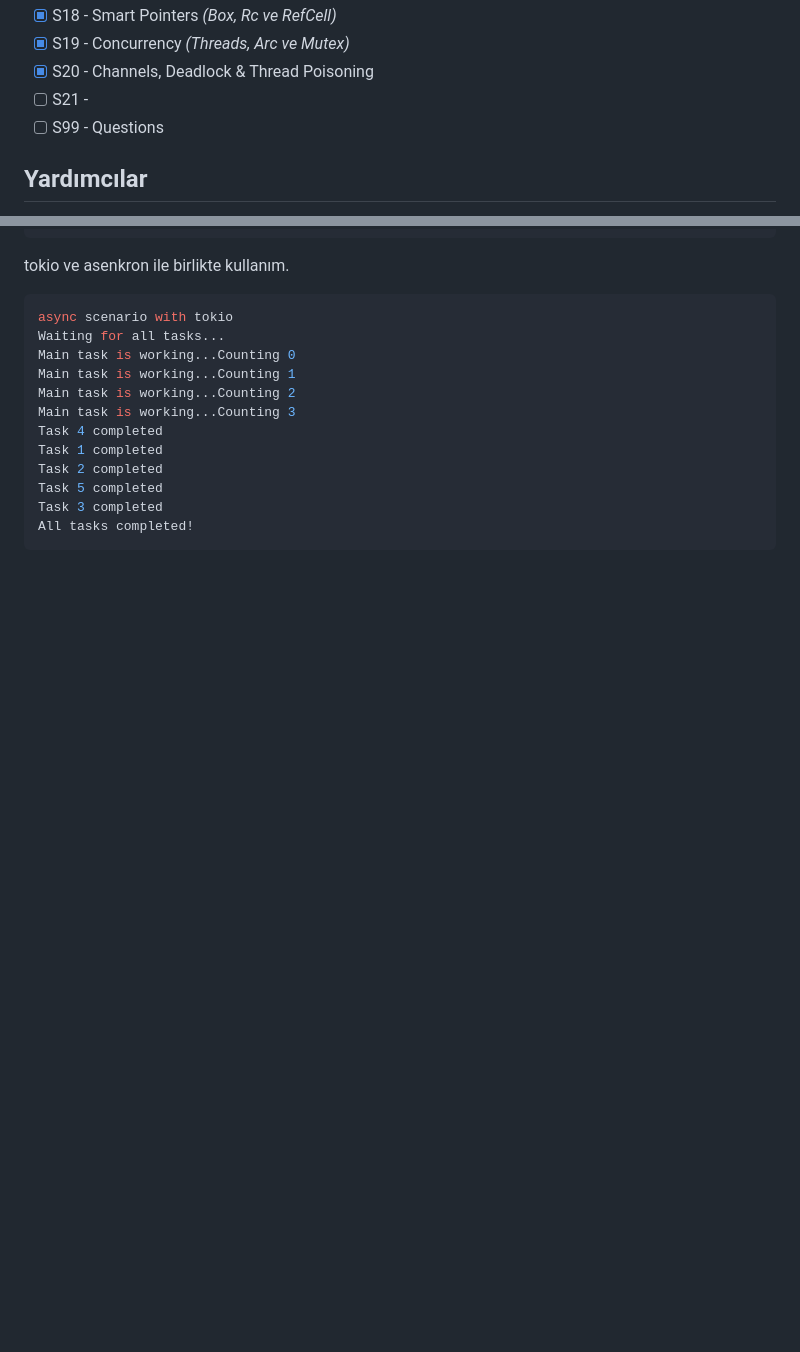
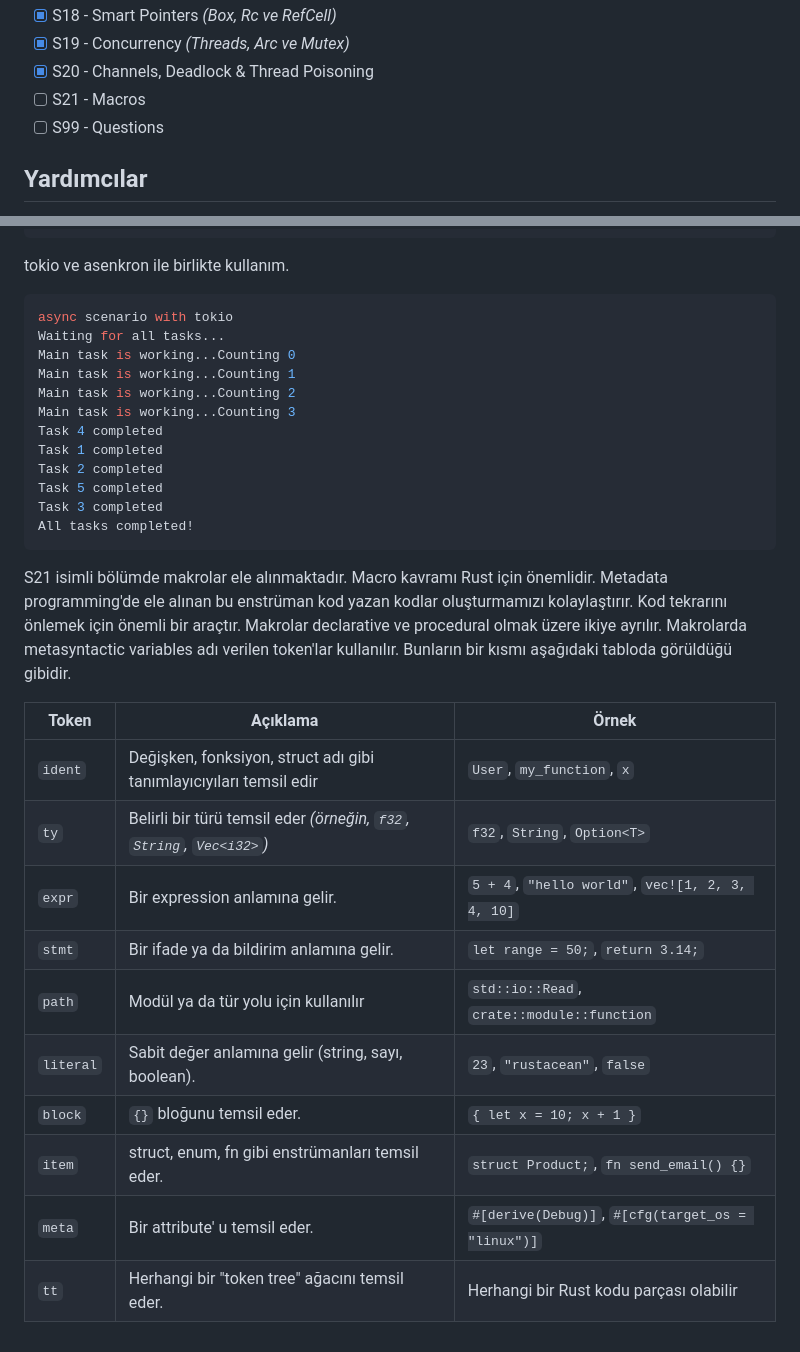
Before and after one commit to buraksenyurt/rust-training, a Markdown page: README.md, 2 parts joined by grey strips. Rendered like a GitHub page; blank space fills up the shorter version.

Commit message:
Updated readme document.

````diff
--- a/README.md
+++ b/README.md
@@ -29,7 +29,7 @@ S koduyla başlayan projelerde aşağıdaki konu başlıkları ele alınmıştı
 - [x] S18 - Smart Pointers _(Box<T>, Rc<T> ve RefCell<T>)_
 - [x] S19 - Concurrency _(Threads, Arc<T> ve Mutex)_
 - [x] S20 - Channels, Deadlock & Thread Poisoning
-- [ ] S21 -
+- [ ] S21 - Macros
 - [ ] S99 - Questions
 
 ## Yardımcılar
@@ -193,3 +193,18 @@ Task 5 completed
 Task 3 completed
 All tasks completed!
 ```
+
+S21 isimli bölümde makrolar ele alınmaktadır. Macro kavramı Rust için önemlidir. Metadata programming'de ele alınan bu enstrüman kod yazan kodlar oluşturmamızı kolaylaştırır. Kod tekrarını önlemek için önemli bir araçtır. Makrolar declarative ve procedural olmak üzere ikiye ayrılır. Makrolarda metasyntactic variables adı verilen token'lar kullanılır. Bunların bir kısmı aşağıdaki tabloda görüldüğü gibidir.
+
+| Token     | Açıklama                                                              | Örnek                                             |
+|-----------|-----------------------------------------------------------------------|---------------------------------------------------|
+| `ident`   | Değişken, fonksiyon, struct adı gibi tanımlayıcıyıları temsil edir    | `User`, `my_function`, `x`                        |
+| `ty`      | Belirli bir türü temsil eder _(örneğin, `f32`, `String`, `Vec<i32>`)_ | `f32`, `String`, `Option<T>`                      |
+| `expr`    | Bir expression anlamına gelir.                                        | `5 + 4`, `"hello world"`, `vec![1, 2, 3, 4, 10]`  |
+| `stmt`    | Bir ifade ya da bildirim anlamına gelir.                              | `let range = 50;`, `return 3.14;`                 |
+| `path`    | Modül ya da tür yolu için kullanılır                                  | `std::io::Read`, `crate::module::function`        |
+| `literal` | Sabit değer anlamına gelir (string, sayı, boolean).                   | `23`, `"rustacean"`, `false`                      |
+| `block`   | `{}` bloğunu temsil eder.                                             | `{ let x = 10; x + 1 }`                           |
+| `item`    | struct, enum, fn gibi enstrümanları temsil eder.                      | `struct Product;`, `fn send_email() {}`           |
+| `meta`    | Bir attribute' u temsil eder.                                         | `#[derive(Debug)]`, `#[cfg(target_os = "linux")]` |
+| `tt`      | Herhangi bir "token tree" ağacını temsil eder.                        | Herhangi bir Rust kodu parçası olabilir           |
````
